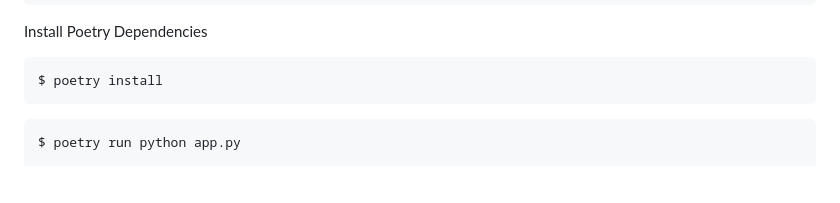
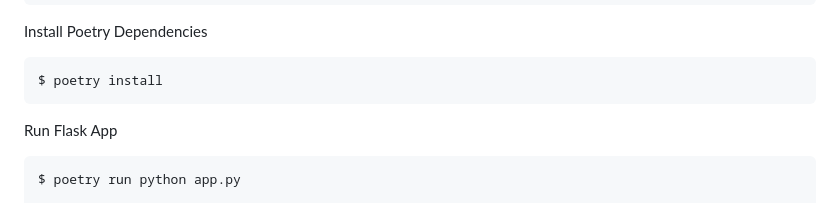
Before and after one commit to temporal-sa/temporal-order-management-demo, a Markdown page: README.md, the part around the change. GitHub-like rendering; blank space fills up the shorter version.

Commit message:
minor doc update
Signed-off-by: ktenzer <keith.tenzer@gmail.com>

````diff
--- a/README.md
+++ b/README.md
@@ -66,6 +66,7 @@ Install Poetry Dependencies
 $ poetry install
 ```
 
+Run Flask App
 ```bash
 $ poetry run python app.py
 
````
